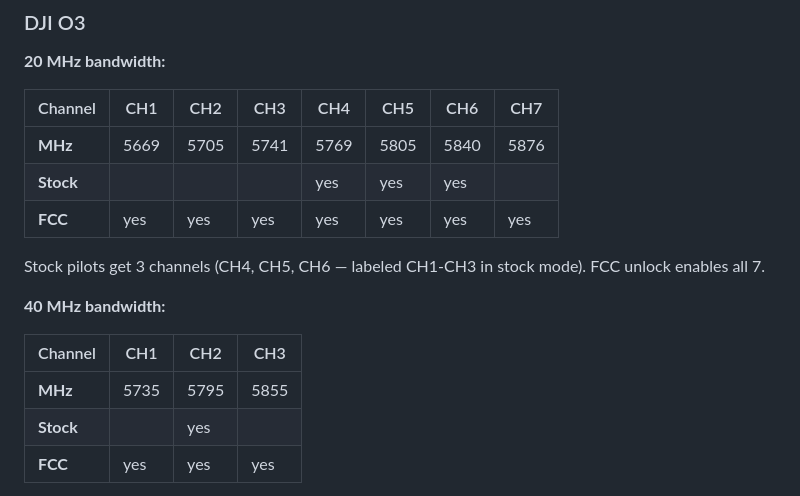
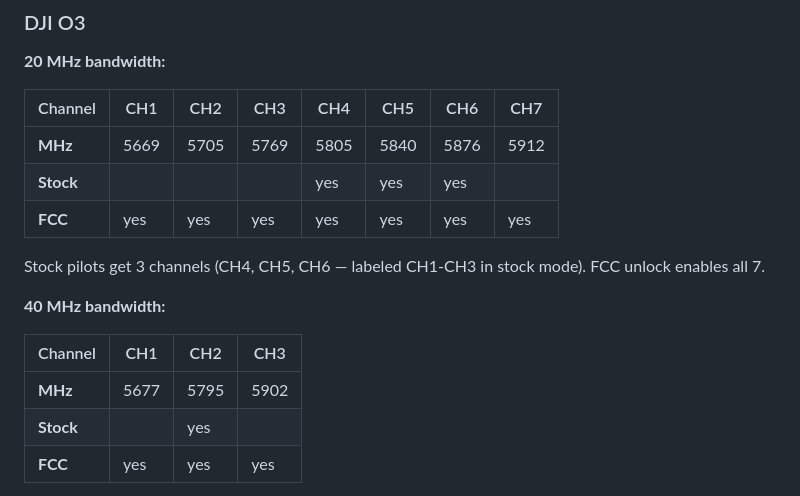
Before and after one commit to kgNatx/skwad, a Markdown page: fpv-optimizer.md, the part around the change. GitHub-like rendering.

Commit message:
docs: correct O3 FCC frequencies in fpv-optimizer.md
O3 20MHz table had old values (5741 at CH3, ending at 5876).
Corrected to match freq/tables.go: CH3=5769, ending at CH7=5912.
O3 40MHz table also corrected: CH1=5677, CH3=5902.

```diff
--- a/fpv-optimizer.md
+++ b/fpv-optimizer.md
@@ -38,7 +38,7 @@ Stock pilots get 4 channels (CH3, CH4, CH5, CH8). FCC unlock enables all 8. Occu
 
 | Channel | CH1 | CH2 | CH3 | CH4 | CH5 | CH6 | CH7 |
 |---------|-----|-----|-----|-----|-----|-----|-----|
-| **MHz** | 5669 | 5705 | 5741 | 5769 | 5805 | 5840 | 5876 |
+| **MHz** | 5669 | 5705 | 5769 | 5805 | 5840 | 5876 | 5912 |
 | **Stock** | | | | yes | yes | yes | |
 | **FCC** | yes | yes | yes | yes | yes | yes | yes |
 
@@ -48,7 +48,7 @@ Stock pilots get 3 channels (CH4, CH5, CH6 — labeled CH1-CH3 in stock mode). F
 
 | Channel | CH1 | CH2 | CH3 |
 |---------|-----|-----|-----|
-| **MHz** | 5735 | 5795 | 5855 |
+| **MHz** | 5677 | 5795 | 5902 |
 | **Stock** | | yes | |
 | **FCC** | yes | yes | yes |
 
```
